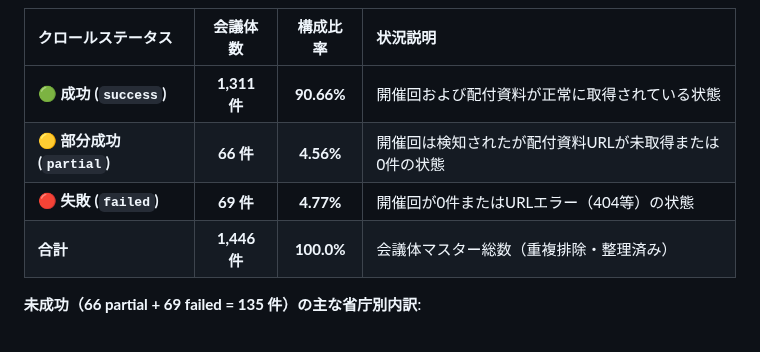
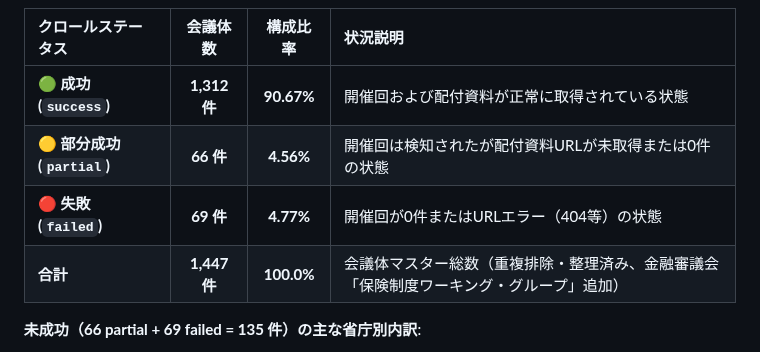
Before and after one commit to m03k0103/PMHub, a Markdown page: DROPS.md, the part around one of its changes. GitHub-like rendering.

Commit message:
docs: DROPS.md のデータ状態サマリーを最新化（総会議体数1,447件、成功数1,312件）

```diff
--- a/DROPS.md
+++ b/DROPS.md
@@ -59,10 +59,10 @@
 
 | クロールステータス | 会議体数 | 構成比率 | 状況説明 |
 |:---|:---:|:---:|:---|
-| 🟢 **成功 (`success`)** | **1,311 件** | **90.66%** | 開催回および配付資料が正常に取得されている状態 |
+| 🟢 **成功 (`success`)** | **1,312 件** | **90.67%** | 開催回および配付資料が正常に取得されている状態 |
 | 🟡 **部分成功 (`partial`)** | **66 件** | **4.56%** | 開催回は検知されたが配付資料URLが未取得または0件の状態 |
 | 🔴 **失敗 (`failed`)** | **69 件** | **4.77%** | 開催回が0件またはURLエラー（404等）の状態 |
-| **合計** | **1,446 件** | **100.0%** | 会議体マスター総数（重複排除・整理済み） |
+| **合計** | **1,447 件** | **100.0%** | 会議体マスター総数（重複排除・整理済み、金融審議会「保険制度ワーキング・グループ」追加） |
 
 **未成功（66 partial + 69 failed = 135 件）の主な省庁別内訳**:
 - 内閣官房（CAS）: 16 件
```
Also changed, not shown: other parts of DROPS.md (+1 -1 lines).
